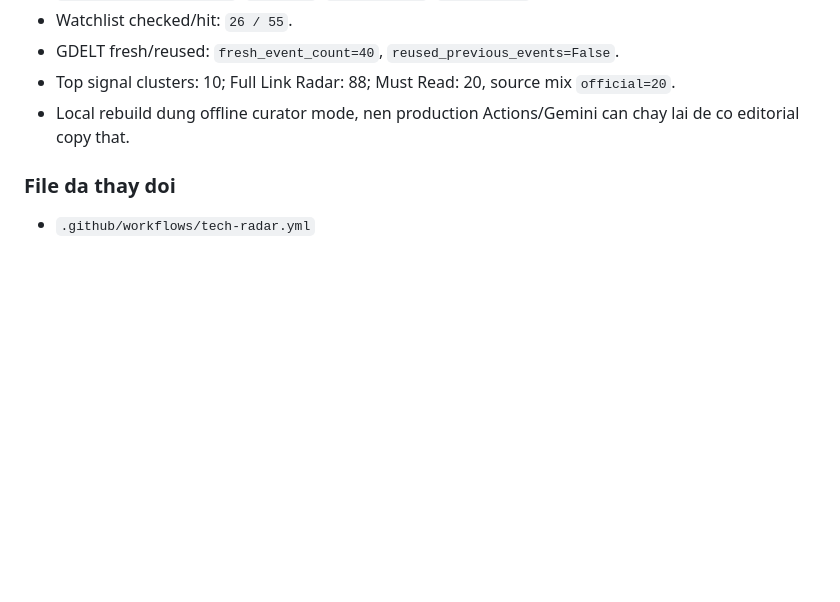
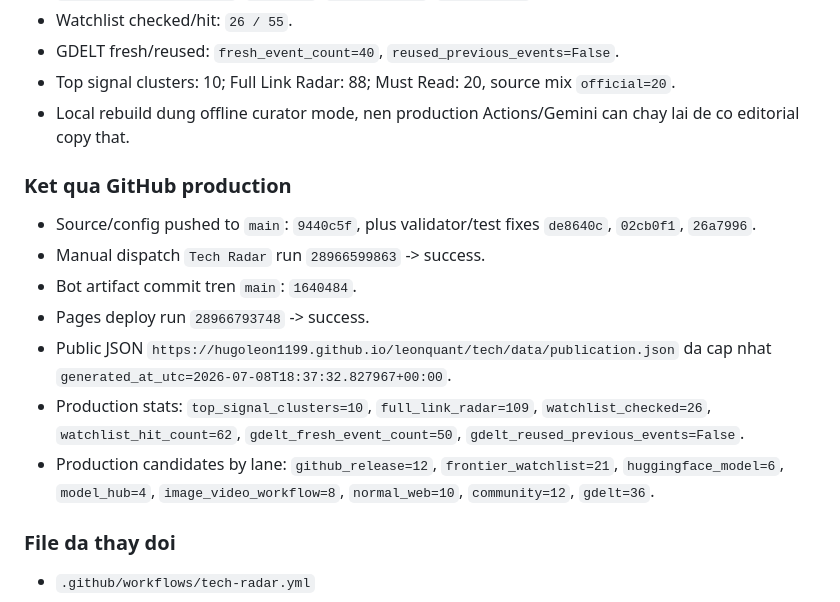
Before and after one commit to HugoLeon1199/leonquant, a Markdown page: HANDOFF.md, the part around the change. GitHub-like rendering; blank space fills up the shorter version.

Commit message:
Document tech radar GitHub run

```diff
--- a/HANDOFF.md
+++ b/HANDOFF.md
@@ -40,6 +40,15 @@
 - GDELT fresh/reused: `fresh_event_count=40`, `reused_previous_events=False`.
 - Top signal clusters: 10; Full Link Radar: 88; Must Read: 20, source mix `official=20`.
 - Local rebuild dung offline curator mode, nen production Actions/Gemini can chay lai de co editorial copy that.
+
+### Ket qua GitHub production
+- Source/config pushed to `main`: `9440c5f`, plus validator/test fixes `de8640c`, `02cb0f1`, `26a7996`.
+- Manual dispatch `Tech Radar` run `28966599863` -> success.
+- Bot artifact commit tren `main`: `1640484`.
+- Pages deploy run `28966793748` -> success.
+- Public JSON `https://hugoleon1199.github.io/leonquant/tech/data/publication.json` da cap nhat `generated_at_utc=2026-07-08T18:37:32.827967+00:00`.
+- Production stats: `top_signal_clusters=10`, `full_link_radar=109`, `watchlist_checked=26`, `watchlist_hit_count=62`, `gdelt_fresh_event_count=50`, `gdelt_reused_previous_events=False`.
+- Production candidates by lane: `github_release=12`, `frontier_watchlist=21`, `huggingface_model=6`, `model_hub=4`, `image_video_workflow=8`, `normal_web=10`, `community=12`, `gdelt=36`.
 
 ### File da thay doi
 - `.github/workflows/tech-radar.yml`
```
